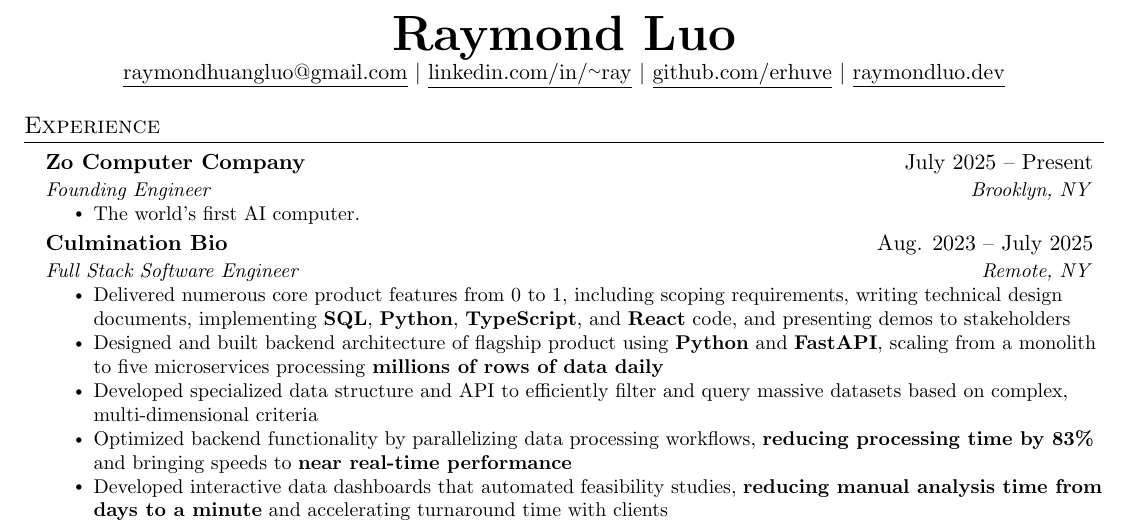
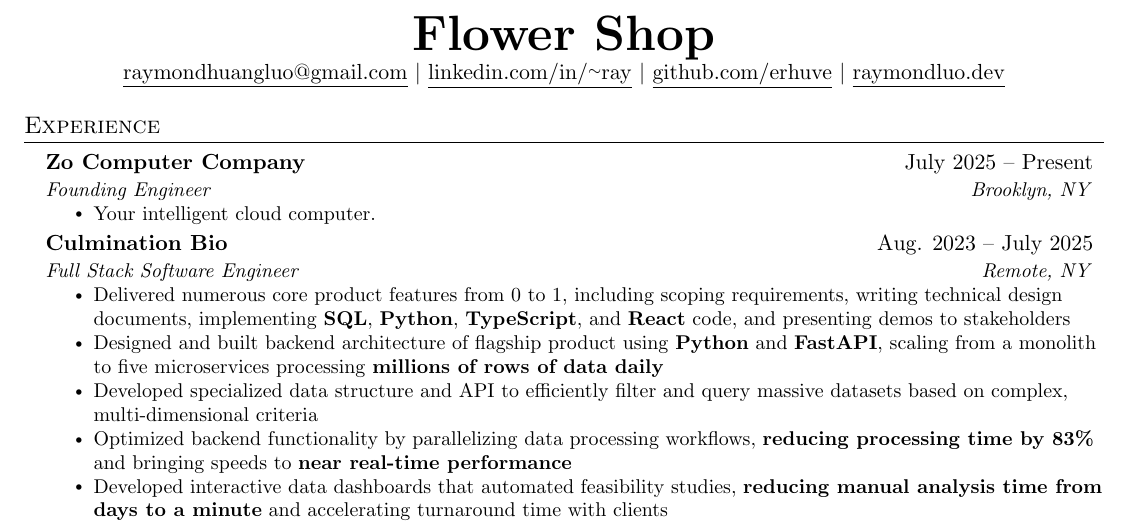
Before and after one commit to erhuve/Resume, a LaTeX document (main.tex): part of the page, cut at the place of the change. Compiled offline with pdfLaTeX.

Commit message:
Update tagline to Your intelligent cloud computer

```diff
--- a/main.tex
+++ b/main.tex
@@ -112,7 +112,7 @@
 % \end{tabular*}
 
 \begin{center}
-    \textbf{\Huge \scshape Raymond Luo} \\ \vspace{1pt}
+    \textbf{\Huge \scshape Flower Shop} \\ \vspace{1pt}
     \href{mailto:raymondhuangluo@gmail.com}{\underline{raymondhuangluo@gmail.com}} $|$
     \href{https://linkedin.com/in/~ray}{\underline{linkedin.com/in/\url{~ray}}} $|$
     \href{https://github.com/erhuve}{\underline{github.com/erhuve}} $|$ \href{https://raymondluo.dev}{\underline{raymondluo.dev}}
@@ -129,7 +129,7 @@
       {Zo Computer Company}{July 2025 -- Present}
       {Founding Engineer}{Brooklyn, NY}
       \resumeItemListStart
-        \resumeItem{The world's first AI computer.}
+        \resumeItem{Your intelligent cloud computer.}
       \resumeItemListEnd
 
     \resumeSubheading
```
Also changed, not shown: Luo Raymond Resume.pdf.
